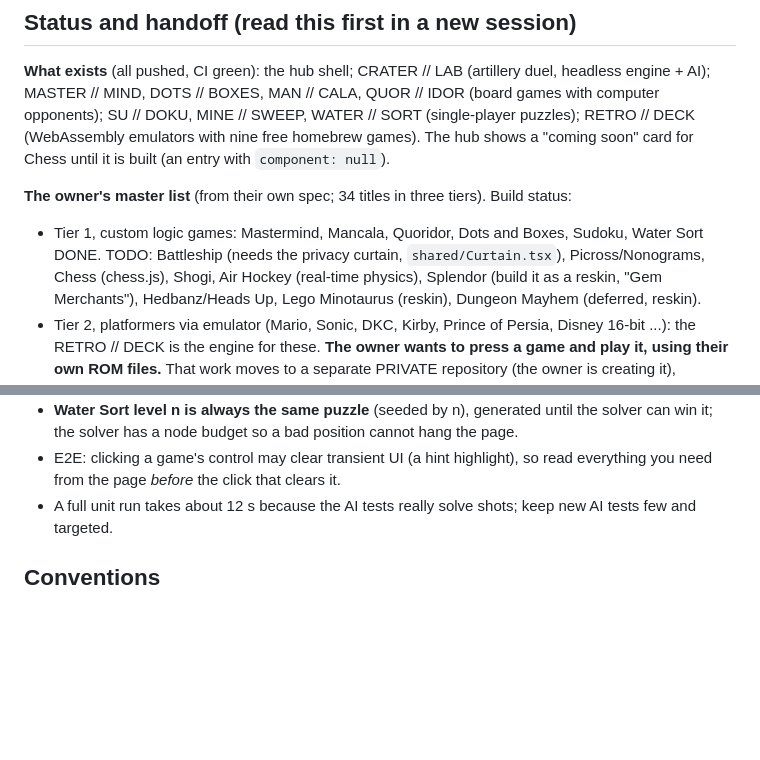
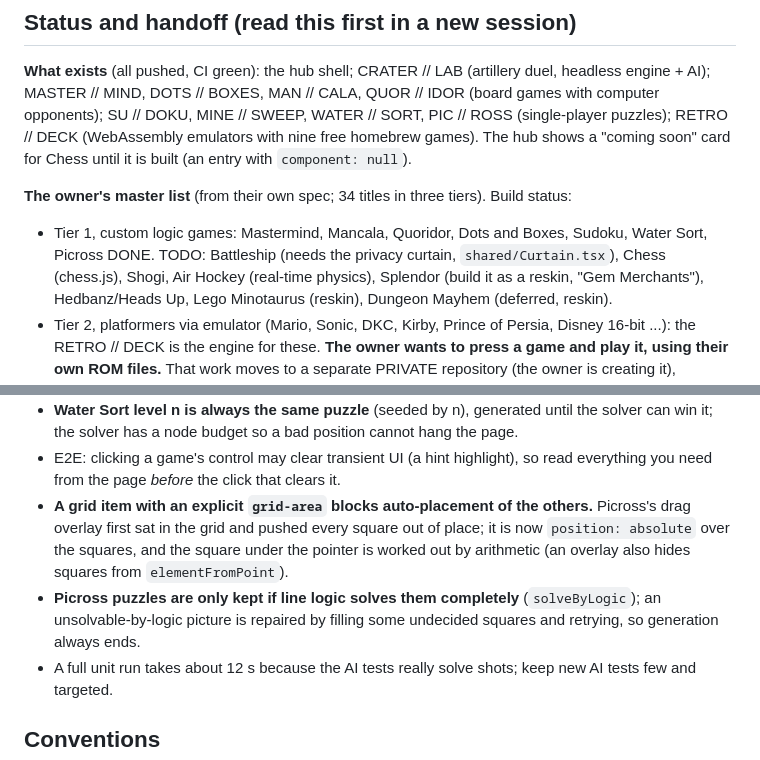
Before and after one commit to nassertarynix/ask-my-docs, a Markdown page: game-hub/CLAUDE.md, 2 parts joined by grey strips. Rendered like a GitHub page; blank space fills up the shorter version.

```diff
--- a/game-hub/CLAUDE.md
+++ b/game-hub/CLAUDE.md
@@ -10,12 +10,12 @@ pronouns not stated, so avoid them). Keep it honest, tidy and reproducible; READ
 
 **What exists** (all pushed, CI green): the hub shell; CRATER // LAB (artillery duel, headless engine + AI);
 MASTER // MIND, DOTS // BOXES, MAN // CALA, QUOR // IDOR (board games with computer opponents); SU // DOKU,
-MINE // SWEEP, WATER // SORT (single-player puzzles); RETRO // DECK (WebAssembly emulators with nine free homebrew
+MINE // SWEEP, WATER // SORT, PIC // ROSS (single-player puzzles); RETRO // DECK (WebAssembly emulators with nine free homebrew
 games). The hub shows a "coming soon" card for Chess until it is built (an entry with `component: null`).
 
 **The owner's master list** (from their own spec; 34 titles in three tiers). Build status:
-- Tier 1, custom logic games: Mastermind, Mancala, Quoridor, Dots and Boxes, Sudoku, Water Sort DONE. TODO:
-  Battleship (needs the privacy curtain, `shared/Curtain.tsx`), Picross/Nonograms, Chess (chess.js),
+- Tier 1, custom logic games: Mastermind, Mancala, Quoridor, Dots and Boxes, Sudoku, Water Sort, Picross DONE. TODO:
+  Battleship (needs the privacy curtain, `shared/Curtain.tsx`), Chess (chess.js),
   Shogi, Air Hockey (real-time physics), Splendor (build it as a reskin, "Gem Merchants"), Hedbanz/Heads Up,
   Lego Minotaurus (reskin), Dungeon Mayhem (deferred, reskin).
 - Tier 2, platformers via emulator (Mario, Sonic, DKC, Kirby, Prince of Persia, Disney 16-bit ...): the RETRO // DECK
@@ -116,6 +116,11 @@ Pass `--trace off` to Playwright unless debugging.
   budget so a bad position cannot hang the page.
 - E2E: clicking a game's control may clear transient UI (a hint highlight), so read everything you need from the page
   *before* the click that clears it.
+- **A grid item with an explicit `grid-area` blocks auto-placement of the others.** Picross's drag overlay first sat in the
+  grid and pushed every square out of place; it is now `position: absolute` over the squares, and the square under the
+  pointer is worked out by arithmetic (an overlay also hides squares from `elementFromPoint`).
+- **Picross puzzles are only kept if line logic solves them completely** (`solveByLogic`); an unsolvable-by-logic picture
+  is repaired by filling some undecided squares and retrying, so generation always ends.
 - A full unit run takes about 12 s because the AI tests really solve shots; keep new AI tests few and targeted.
 
 ## Conventions
```
Also changed, not shown: game-hub/README.md (+5 -4 lines), game-hub/docs/mastermind.png, game-hub/docs/match-after.png, game-hub/docs/match-aim.png, game-hub/docs/match-split.png, game-hub/docs/phone-match.png, game-hub/docs/picross.png (added), 10 other files.
